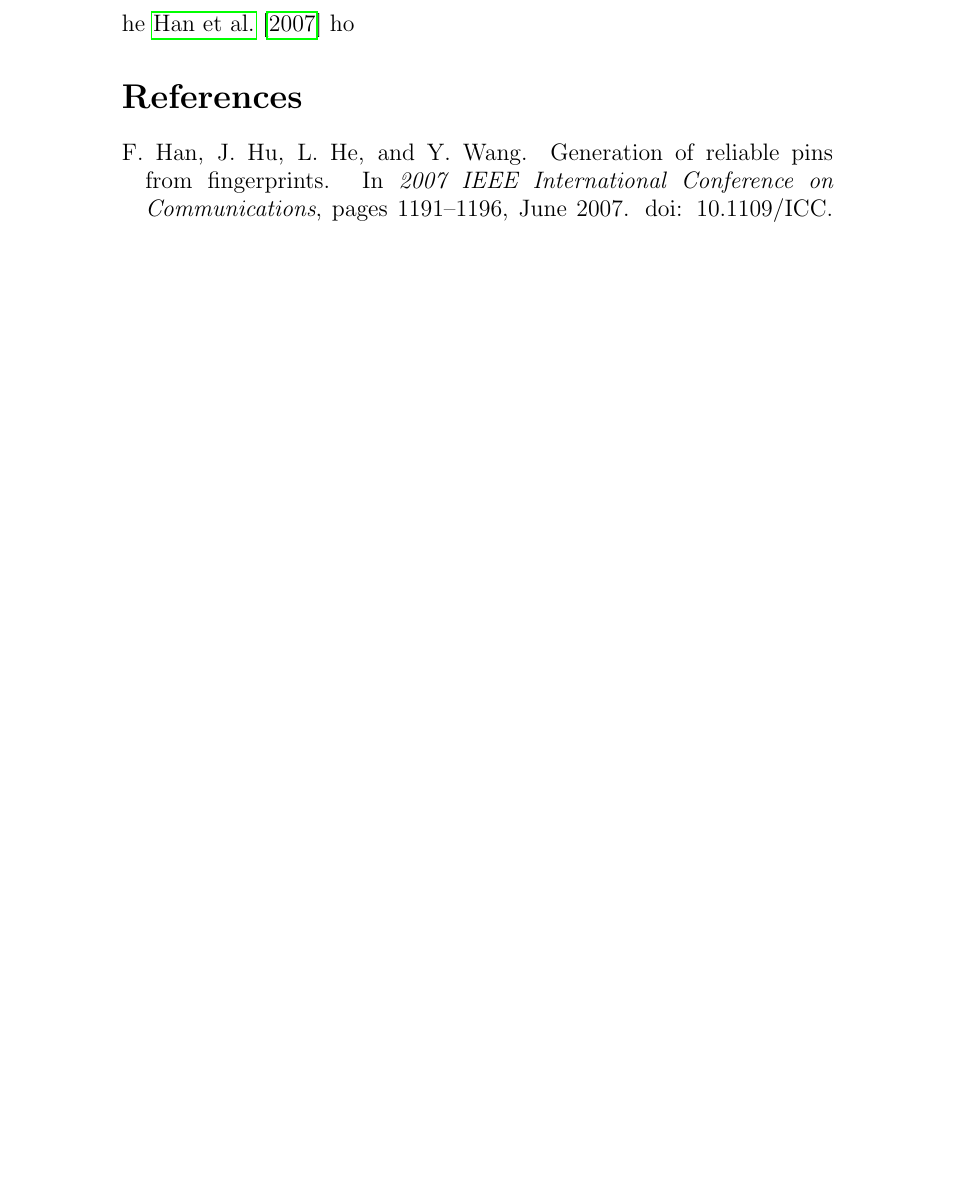
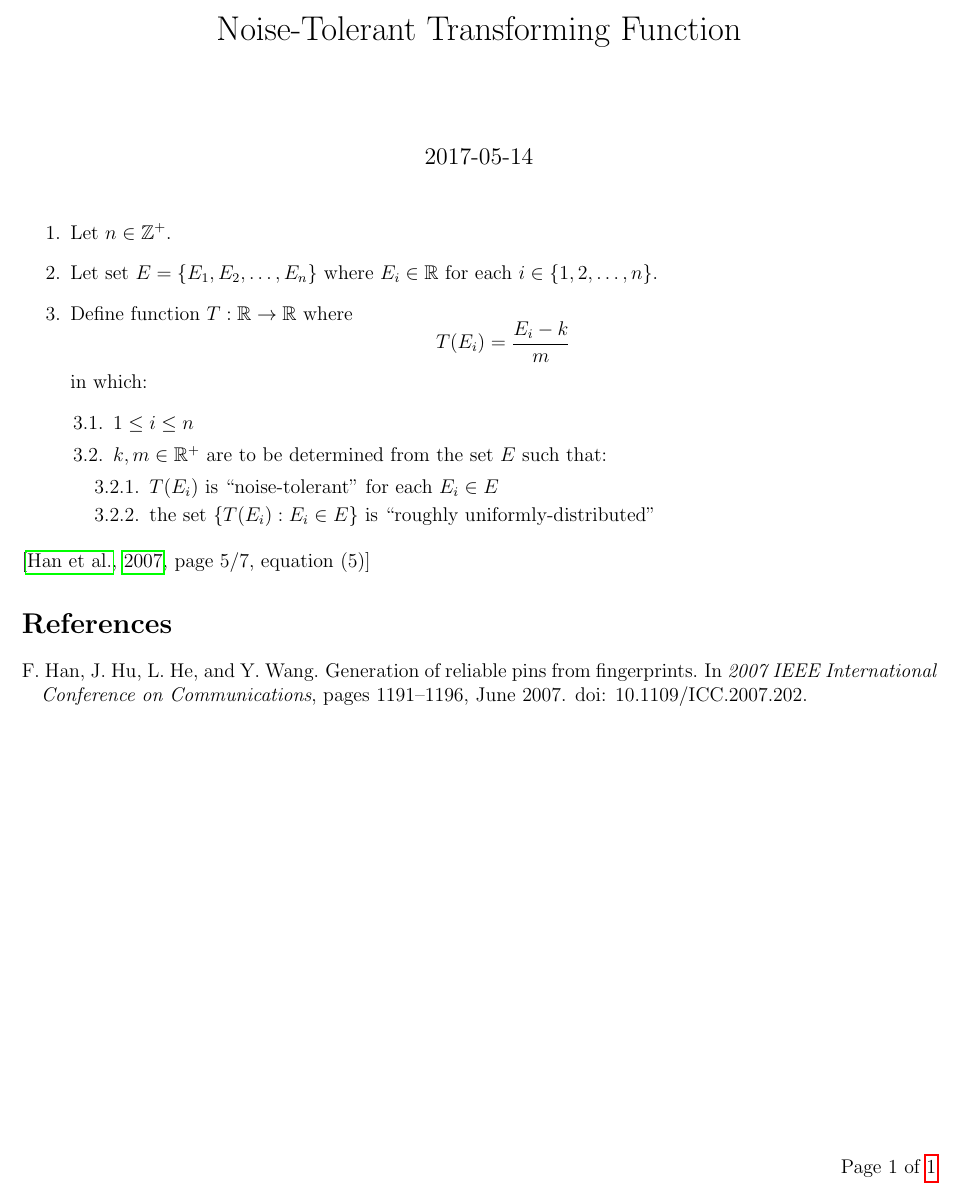
Before and after one commit to vuphan314/misc, a LaTeX document (pin/pin.tex, which reads misc.sty): part of the page, cut at the place of the change, the shorter picture padded with empty space. Compiled offline with pdfLaTeX.

Commit message:
done pin

```diff
--- a/misc.sty
+++ b/misc.sty
@@ -1,3 +1,6 @@
+\usepackage{enumitem}
+\setlist[enumerate]{label*=\arabic*.}
+
 \usepackage{listings}
 
 \usepackage{multicol}
@@ -54,6 +57,15 @@
 
 \theoremstyle{definition} % non-italic
 
+% letters
+\newcommand{\Set}[1]{\mathbb{#1}}
+\newcommand{\N}{\Set{N}}
+\newcommand{\Z}{\Set{Z}}
+\newcommand{\Q}{\Set{Q}}
+\newcommand{\R}{\Set{R}}
+\newcommand{\C}{\Set{C}}
+\renewcommand{\H}{\Set{H}}
+
 % surrounders
 \newcommand{\quotes}[1]{``#1''}
 \newcommand{\parentheses}[1]{\left( #1 \right)}
--- a/pin/pin.tex
+++ b/pin/pin.tex
@@ -5,0 +11 @@
+\rfoot{Page \thepage{} of \pageref{LastPage}}
@@ -7,12 +19,31 @@
+\maketitle
+\thispagestyle{fancy}
 
 %%%%%%%%%%%%%%%%%%%%%%%%%%%%%%%%%%%%%%%%%%%%%%%%%%%%%%%%%%%%
 
-he
-\cite{hi}
-ho
+\begin{enumerate}
+\item Let $n \in \Z^+$.
+\item Let set $E = \set{E_1, E_2, \ldots, E_n}$
+  where $E_i \in \R$ for each $i \in \set{1, 2, \ldots, n}$.
+\item Define function $T: \R \to \R$ where
+  $$T(E_i) = \frac{E_i - k}{m}$$
+  in which:
+  \begin{enumerate}
+  \item $1 \le i \le n$
+  \item $k, m \in \R^+$ are to be determined
+    from the set $E$ such that:
+    \begin{enumerate}
+    \item $T(E_i)$ is ``noise-tolerant'' for each $E_i \in E$
+    \item the set $\set{T(E_i) : E_i \in E}$
+      is ``roughly uniformly-distributed''
+    \end{enumerate}
+  \end{enumerate}
+\end{enumerate}
+
+\cite[page 5/7, equation (5)]{article}
+
+%%%%%%%%%%%%%%%%%%%%%%%%%%%%%%%%%%%%%%%%%%%%%%%%%%%%%%%%%%%%
 
 \bibliography{pin}
 
-%%%%%%%%%%%%%%%%%%%%%%%%%%%%%%%%%%%%%%%%%%%%%%%%%%%%%%%%%%%%
-
 \end{document}
```
Also changed, not shown: pin/pin.bib (+3 -2 lines), pin/pin.pdf, pin/pin.tex (13 more changed lines).
